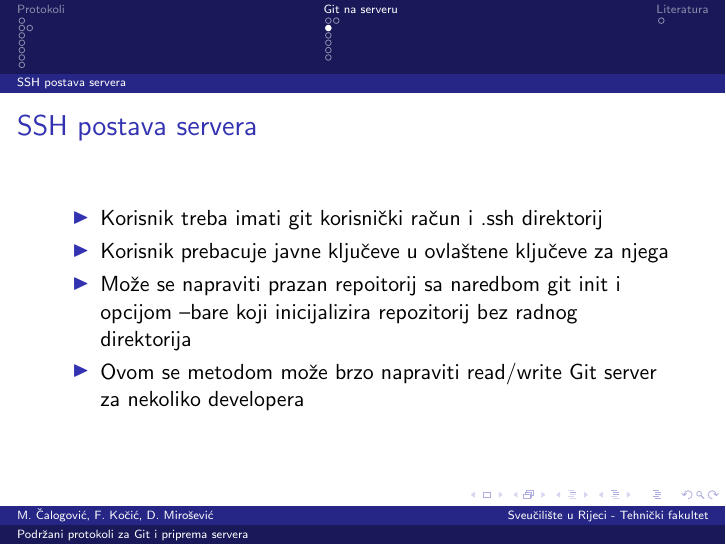
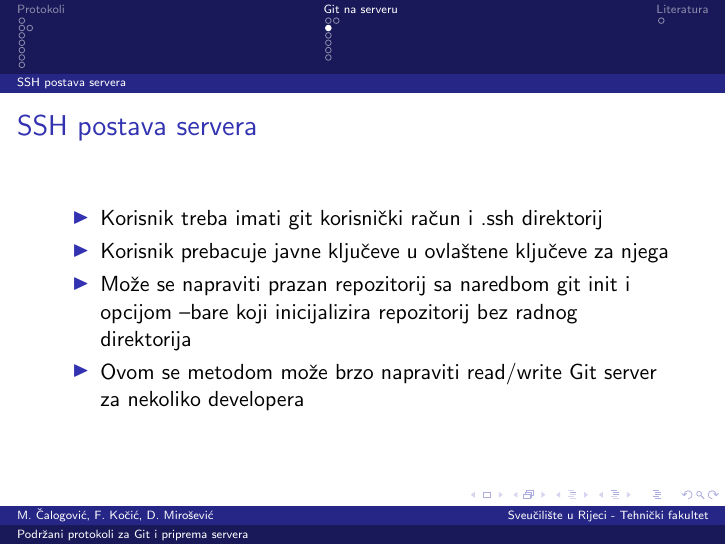
Before and after one commit to sqrtm1nus0ne/git-protokoli-seminar, LaTeX slides (git-protokoli.tex, which reads slides/server-ssh.tex): page 13 of 18. Compiled offline with pdfLaTeX.

Commit message:
tiskarska greška

```diff
--- a/slides/server-ssh.tex
+++ b/slides/server-ssh.tex
@@ -5,7 +5,7 @@
 \begin{itemize}
 	\item Korisnik treba imati git korisnički račun i .ssh direktorij
 	\item Korisnik prebacuje javne ključeve u ovlaštene ključeve za njega
-	\item Može se napraviti prazan repoitorij sa naredbom git init i opcijom --bare koji inicijalizira repozitorij bez radnog direktorija
+	\item Može se napraviti prazan repozitorij sa naredbom git init i opcijom --bare koji inicijalizira repozitorij bez radnog direktorija
 	\item Ovom se metodom može brzo napraviti read/write Git server za nekoliko developera
 \end{itemize}
 \end{frame}
```
